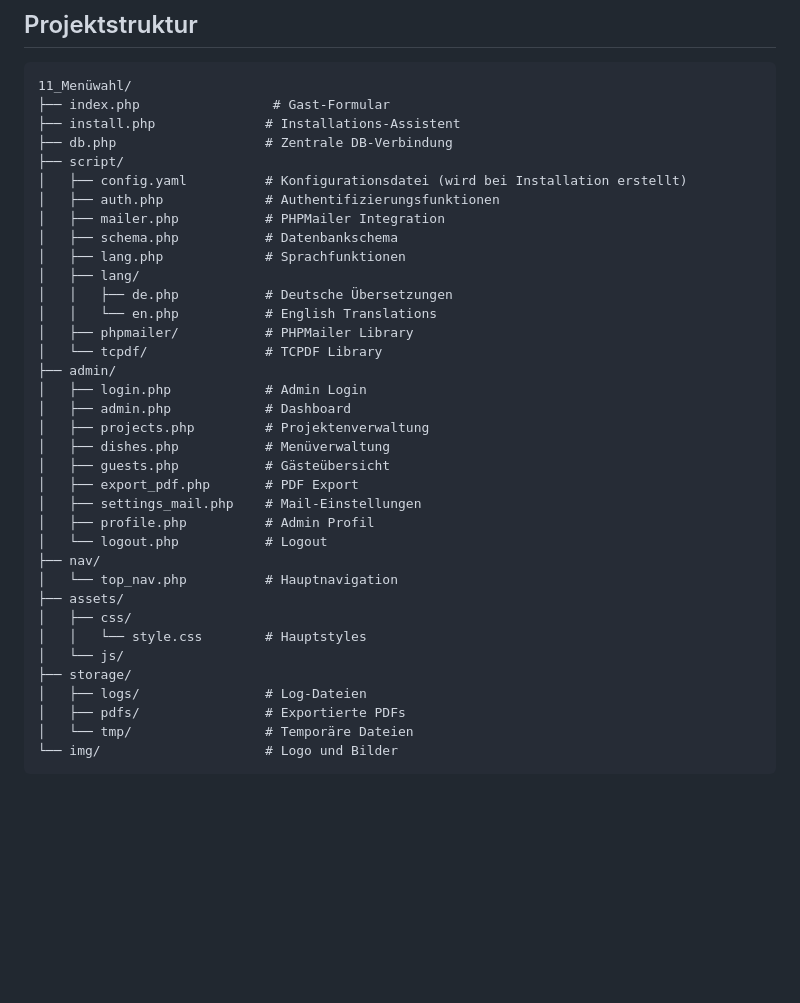
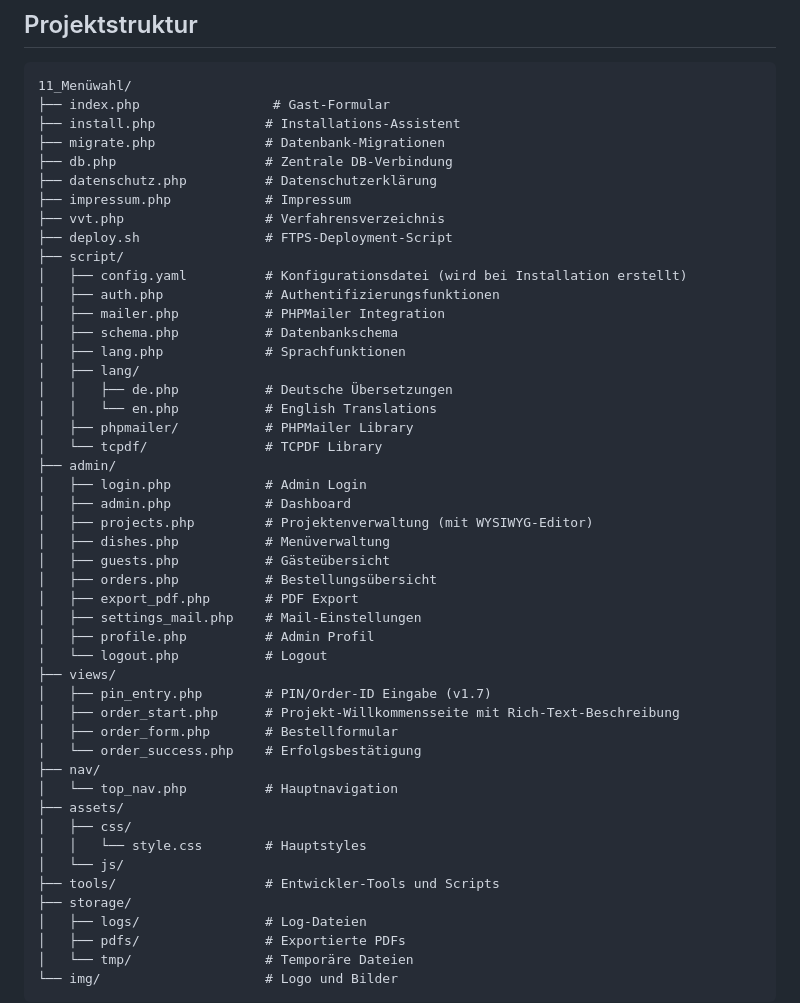
Before and after one commit to thesaint42/menue, a Markdown page: README.md, the part around the change. Drawn GitHub-style; blank space fills up the shorter version.

Commit message:
docs: Update project structure section
- Added views/ directory with v1.7 components
- Added migrate.php for database migrations
- Added legal pages (datenschutz.php, impressum.php, vvt.php)
- Added deploy.sh deployment script
- Added orders.php in admin section
- Added tools/ directory
- Updated projects.php description to mention WYSIWYG editor

```diff
--- a/README.md
+++ b/README.md
@@ -99,7 +99,12 @@ http://localhost/11_Menüwahl/index.php?project=1
 11_Menüwahl/
 ├── index.php                 # Gast-Formular
 ├── install.php              # Installations-Assistent
+├── migrate.php              # Datenbank-Migrationen
 ├── db.php                   # Zentrale DB-Verbindung
+├── datenschutz.php          # Datenschutzerklärung
+├── impressum.php            # Impressum
+├── vvt.php                  # Verfahrensverzeichnis
+├── deploy.sh                # FTPS-Deployment-Script
 ├── script/
 │   ├── config.yaml          # Konfigurationsdatei (wird bei Installation erstellt)
 │   ├── auth.php             # Authentifizierungsfunktionen
@@ -114,19 +119,26 @@ http://localhost/11_Menüwahl/index.php?project=1
 ├── admin/
 │   ├── login.php            # Admin Login
 │   ├── admin.php            # Dashboard
-│   ├── projects.php         # Projektenverwaltung
+│   ├── projects.php         # Projektenverwaltung (mit WYSIWYG-Editor)
 │   ├── dishes.php           # Menüverwaltung
 │   ├── guests.php           # Gästeübersicht
+│   ├── orders.php           # Bestellungsübersicht
 │   ├── export_pdf.php       # PDF Export
 │   ├── settings_mail.php    # Mail-Einstellungen
 │   ├── profile.php          # Admin Profil
 │   └── logout.php           # Logout
+├── views/
+│   ├── pin_entry.php        # PIN/Order-ID Eingabe (v1.7)
+│   ├── order_start.php      # Projekt-Willkommensseite mit Rich-Text-Beschreibung
+│   ├── order_form.php       # Bestellformular
+│   └── order_success.php    # Erfolgsbestätigung
 ├── nav/
 │   └── top_nav.php          # Hauptnavigation
 ├── assets/
 │   ├── css/
 │   │   └── style.css        # Hauptstyles
 │   └── js/
+├── tools/                   # Entwickler-Tools und Scripts
 ├── storage/
 │   ├── logs/                # Log-Dateien
 │   ├── pdfs/                # Exportierte PDFs
```
